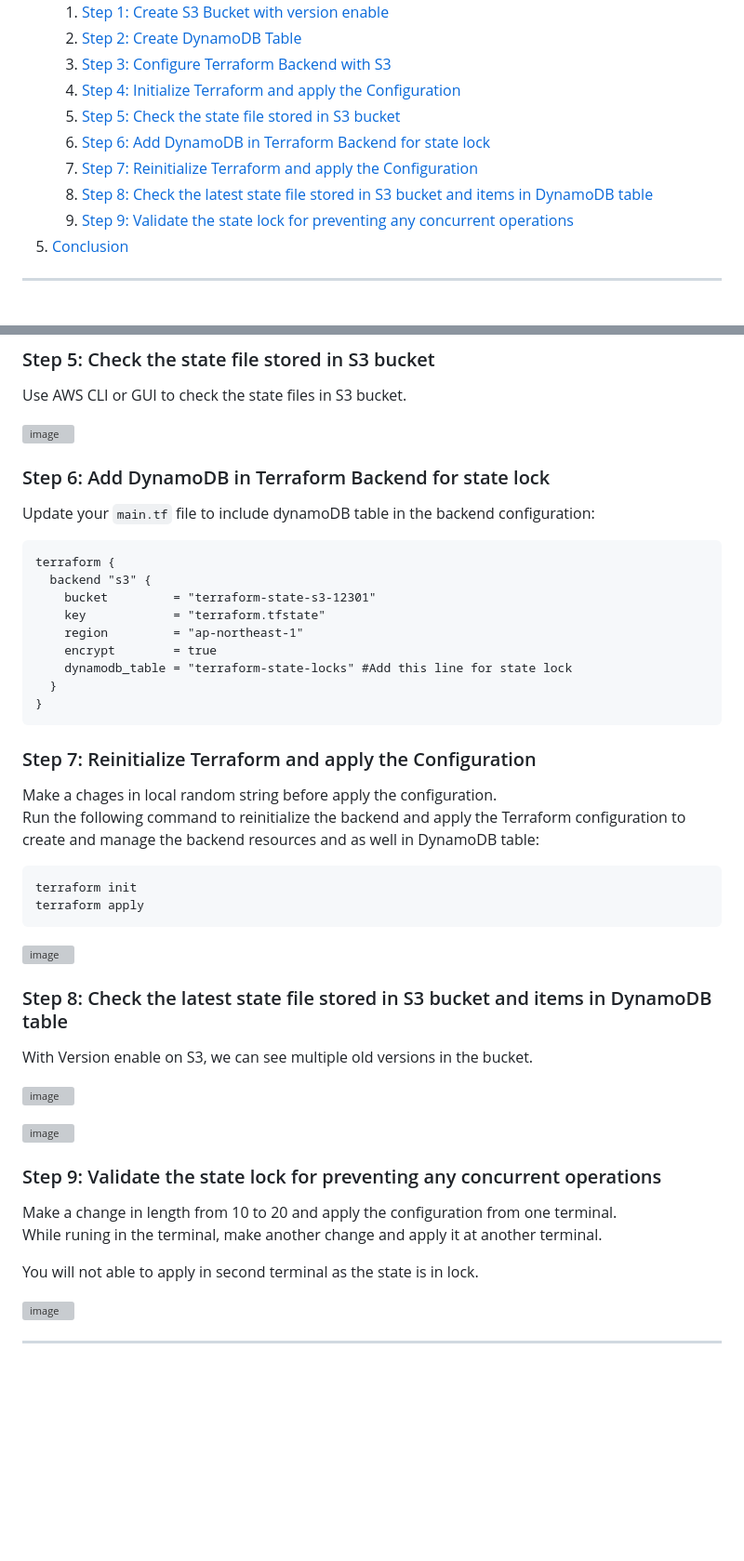
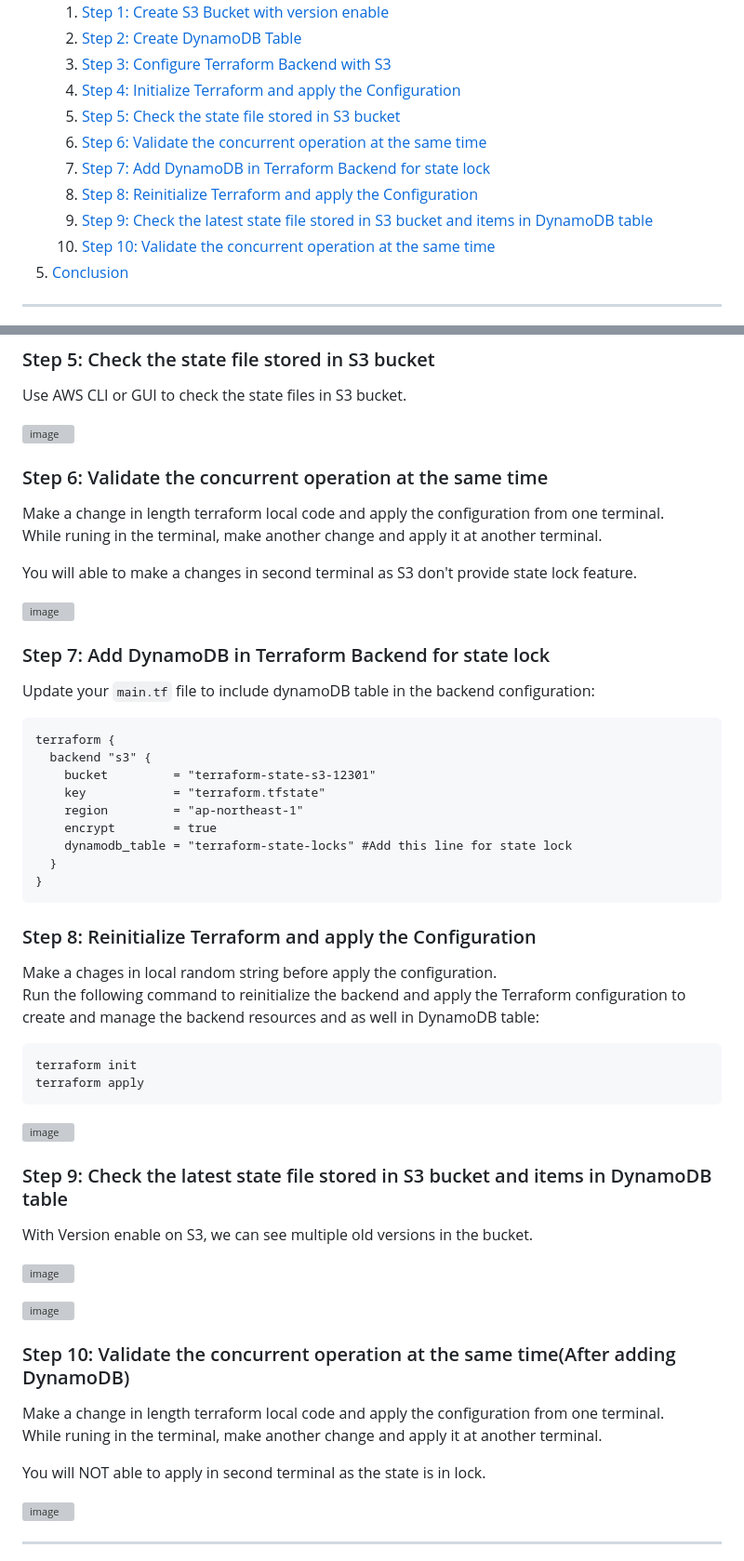
Before and after one commit to zawmh96/Terraform-Labs, a Markdown page: Lab 1/README.md, 2 parts joined by grey strips. Shown: that part at 93% size. Drawn GitHub-style; blank space fills up the shorter version; grey boxes are pictures that could not be loaded.

````diff
--- a/Lab 1/README.md
+++ b/Lab 1/README.md
@@ -11,10 +11,11 @@
    3. [Step 3: Configure Terraform Backend with S3](#step-3-configure-terraform-backend-with-s3)
    4. [Step 4: Initialize Terraform and apply the Configuration](#step-4-initialize-terraform-and-apply-the-configuration)
    5. [Step 5: Check the state file stored in S3 bucket](#step-5-check-the-state-file-stored-in-S3-bucket)
-   6. [Step 6: Add DynamoDB in Terraform Backend for state lock](#step-6-add-dynamodb-in-terraform-backend-for-state-lock)
-   7. [Step 7: Reinitialize Terraform and apply the Configuration](#step-7-reinitialize-terraform-and-apply-the-configuration)
-   8. [Step 8: Check the latest state file stored in S3 bucket and items in DynamoDB table](#step-8-check-the-latest-state-file-stored-in-S3-bucket-and-items-in-dynamodb-table)
-   9. [Step 9: Validate the state lock for preventing any concurrent operations](#step-9-validate-the-state-lock-for-preventing-any-concurrent-operations)
+   6. [Step 6: Validate the concurrent operation at the same time](step-6-validate-the-concurrent-operation-at-the-same-time)
+   7. [Step 7: Add DynamoDB in Terraform Backend for state lock](#step-6-add-dynamodb-in-terraform-backend-for-state-lock)
+   8. [Step 8: Reinitialize Terraform and apply the Configuration](#step-7-reinitialize-terraform-and-apply-the-configuration)
+   9. [Step 9: Check the latest state file stored in S3 bucket and items in DynamoDB table](#step-8-check-the-latest-state-file-stored-in-S3-bucket-and-items-in-dynamodb-table)
+   10. [Step 10: Validate the concurrent operation at the same time](step-6-validate-the-concurrent-operation-at-the-same-time)
 5. [Conclusion](#conclusion)
 
 ---
@@ -95,8 +97,15 @@ Use AWS CLI or GUI to check the state files in S3 bucket.
 
 ![image](https://github.com/user-attachments/assets/ada34f33-0309-430c-85a7-2a422d71e55f)
 
+### Step 6: Validate the concurrent operation at the same time
+Make a change in length terraform local code and apply the configuration from one terminal.
+While runing in the terminal, make another change and apply it at another terminal.
 
-### Step 6: Add DynamoDB in Terraform Backend for state lock
+You will able to make a changes in second terminal as S3 don't provide state lock feature.
+
+![image](https://github.com/user-attachments/assets/e61ba969-fcc4-4f69-a429-d8fad9bccb80)
+
+### Step 7: Add DynamoDB in Terraform Backend for state lock
 Update your `main.tf` file to include dynamoDB table in the backend configuration:
 ```hcl
 terraform {
@@ -110,7 +119,7 @@ terraform {
 }
 ```
 
-### Step 7: Reinitialize Terraform and apply the Configuration
+### Step 8: Reinitialize Terraform and apply the Configuration
 Make a chages in local random string before apply the configuration.
 Run the following command to reinitialize the backend and apply the Terraform configuration to create and manage the backend resources and as well in DynamoDB table:
 
@@ -122,7 +131,7 @@ terraform apply
 ![image](https://github.com/user-attachments/assets/f74a60fe-d95b-4261-9340-49b4867087c0)
 
 
-### Step 8: Check the latest state file stored in S3 bucket and items in DynamoDB table
+### Step 9: Check the latest state file stored in S3 bucket and items in DynamoDB table
 With Version enable on S3, we can see multiple old versions in the bucket.
 
 ![image](https://github.com/user-attachments/assets/14401408-6940-4622-8ced-491b1468b7cc)
@@ -130,12 +139,12 @@ With Version enable on S3, we can see multiple old versions in the bucket.
 
 ![image](https://github.com/user-attachments/assets/d9208737-1a20-4c46-8846-3fc7fa936c52)
 
-### Step 9: Validate the state lock for preventing any concurrent operations
+### Step 10: Validate the concurrent operation at the same time(After adding DynamoDB)
 
-Make a change in length from 10 to 20 and apply the configuration from one terminal.
+Make a change in length terraform local code and apply the configuration from one terminal.
 While runing in the terminal, make another change and apply it at another terminal.
 
-You will not able to apply in second terminal as the state is in lock.
+You will NOT able to apply in second terminal as the state is in lock.
 
 ![image](https://github.com/user-attachments/assets/889a50ba-6d64-4ee2-a5ca-0e113360da47)
 
````
Also changed, not shown: other parts of Lab 1/README.md (+1 -0 lines).
